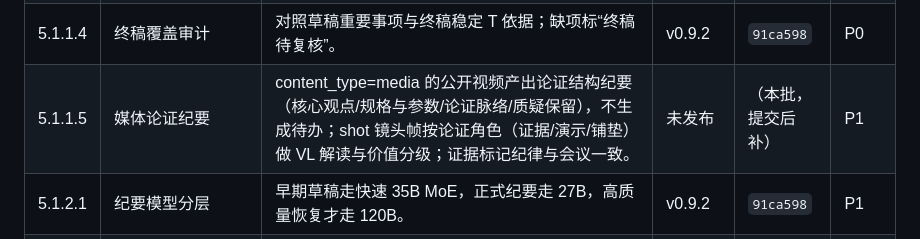
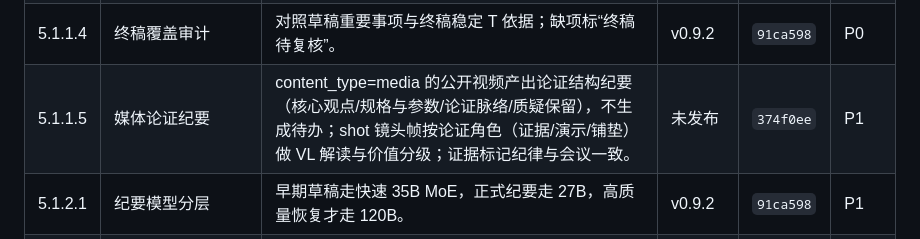
Before and after one commit to JohnnyBGoodeLithium/Local-Video-Meeting-Minutes, a Markdown page: docs/PRODUCT_FUNCTIONS.md, the part around the change. Rendered like a GitHub page.

Commit message:
docs(product): fill delivery git id for media minutes profile (374f0ee)

```diff
--- a/docs/PRODUCT_FUNCTIONS.md
+++ b/docs/PRODUCT_FUNCTIONS.md
@@ -46,7 +46,7 @@
 | 5.1.1.2 | 长会议分段归纳 | 超限会议按稳定 T ID 分片提炼，再合并总体纪要，避免上下文失败。 | v0.8.0 | `ae285e9` | P0 |
 | 5.1.1.3 | 正式待办证据门 | 只有逐字稿明确行动且含 T 依据的事项进入 canonical 待办；不合规待办定点修复的诊断统计不会反向导致正文发布失败。 | v0.10.0 | `1e62175` | P0 |
 | 5.1.1.4 | 终稿覆盖审计 | 对照草稿重要事项与终稿稳定 T 依据；缺项标“终稿待复核”。 | v0.9.2 | `91ca598` | P0 |
-| 5.1.1.5 | 媒体论证纪要 | content_type=media 的公开视频产出论证结构纪要（核心观点/规格与参数/论证脉络/质疑保留），不生成待办；shot 镜头帧按论证角色（证据/演示/铺垫）做 VL 解读与价值分级；证据标记纪律与会议一致。 | 未发布 | （本批，提交后补） | P1 |
+| 5.1.1.5 | 媒体论证纪要 | content_type=media 的公开视频产出论证结构纪要（核心观点/规格与参数/论证脉络/质疑保留），不生成待办；shot 镜头帧按论证角色（证据/演示/铺垫）做 VL 解读与价值分级；证据标记纪律与会议一致。 | 未发布 | `374f0ee` | P1 |
 | 5.1.2.1 | 纪要模型分层 | 早期草稿走快速 35B MoE，正式纪要走 27B，高质量恢复才走 120B。 | v0.9.2 | `91ca598` | P1 |
 | 5.2.1.1 | 章节级会议脉络 | Topic Map 将整场归并为少量一级议题，证据与播放器导航分离。 | v0.8.2 | `79b9485` | P0 |
 | 5.2.1.2 | 脉络首屏 | 合格会议脉络作为第一眼入口，点击节点聚焦内容而不自动改播放时间。 | v0.8.0 | `ba6ec1c` | P1 |
```
